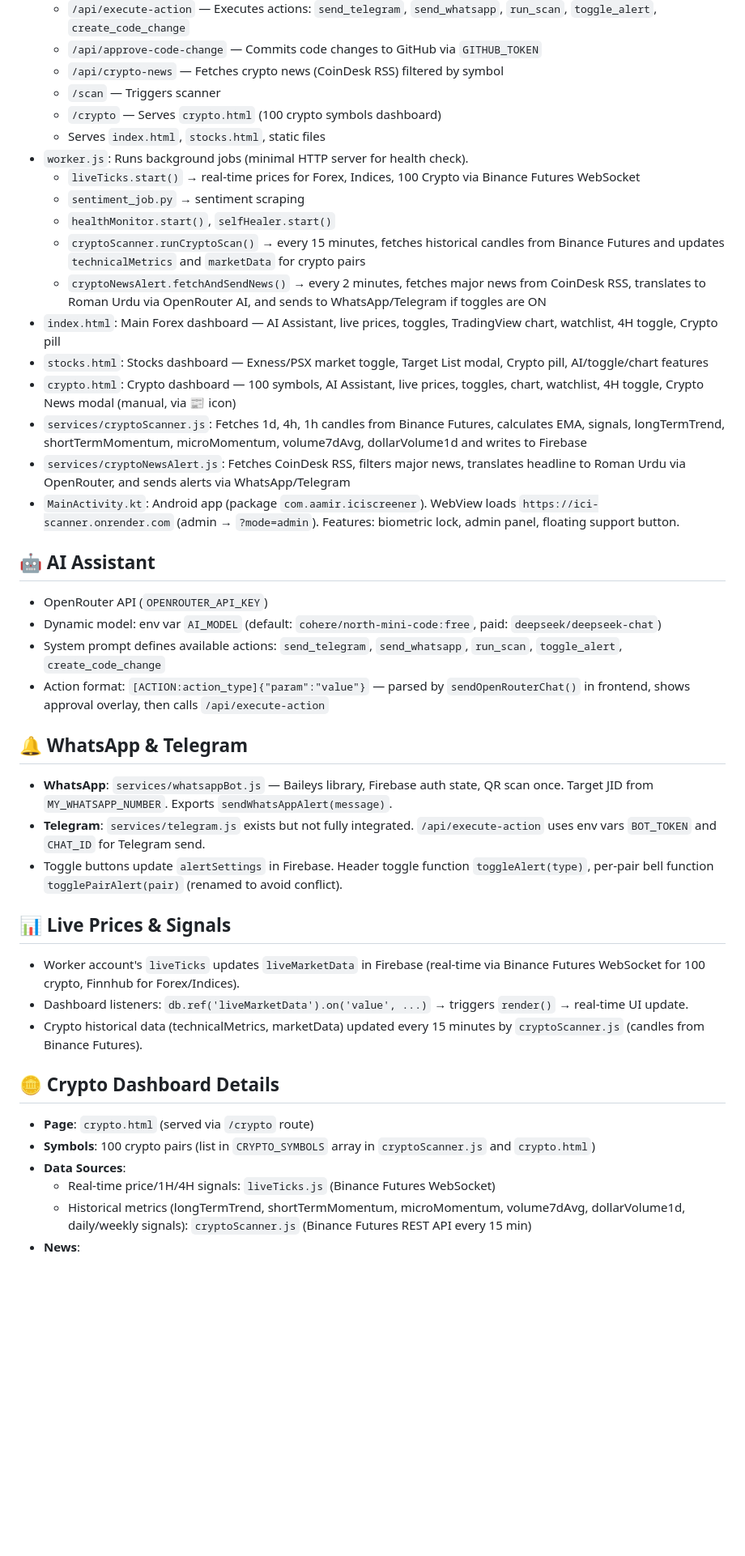
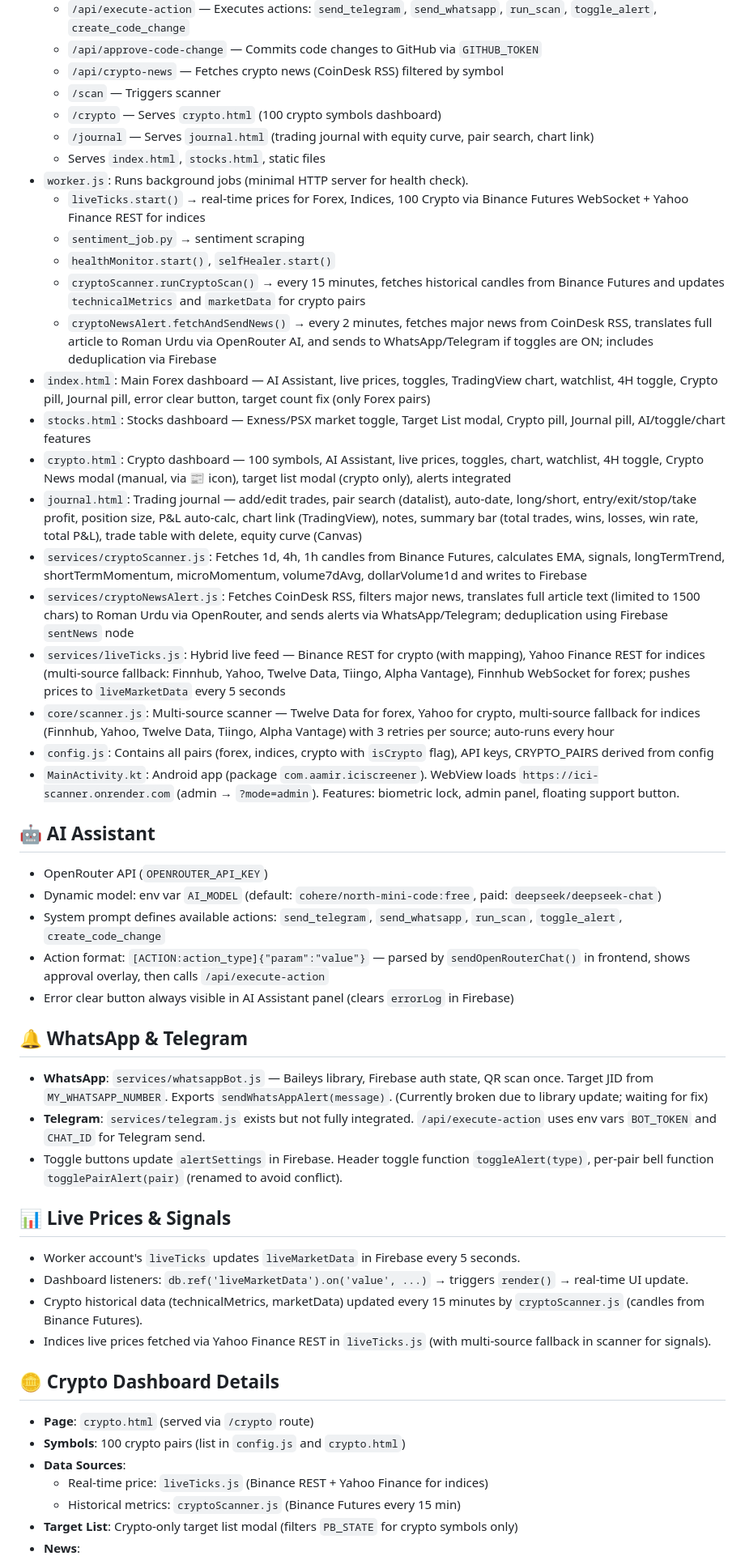
Before and after one commit to Aamirra/ICI-SCANNER, a Markdown page: PROJECT_SUMMARY.md, the part around one of its changes. Shown at 81% size. Drawn GitHub-style; blank space fills up the shorter version.

```diff
--- a/PROJECT_SUMMARY.md
+++ b/PROJECT_SUMMARY.md
@@ -18,18 +18,23 @@
   - `/api/crypto-news` — Fetches crypto news (CoinDesk RSS) filtered by symbol
   - `/scan` — Triggers scanner
   - `/crypto` — Serves `crypto.html` (100 crypto symbols dashboard)
+  - `/journal` — Serves `journal.html` (trading journal with equity curve, pair search, chart link)
   - Serves `index.html`, `stocks.html`, static files
 - `worker.js`: Runs background jobs (minimal HTTP server for health check).
-  - `liveTicks.start()` → real‑time prices for Forex, Indices, 100 Crypto via Binance Futures WebSocket
+  - `liveTicks.start()` → real‑time prices for Forex, Indices, 100 Crypto via Binance Futures WebSocket + Yahoo Finance REST for indices
   - `sentiment_job.py` → sentiment scraping
   - `healthMonitor.start()`, `selfHealer.start()`
   - `cryptoScanner.runCryptoScan()` → every 15 minutes, fetches historical candles from Binance Futures and updates `technicalMetrics` and `marketData` for crypto pairs
-  - `cryptoNewsAlert.fetchAndSendNews()` → every 2 minutes, fetches major news from CoinDesk RSS, translates to Roman Urdu via OpenRouter AI, and sends to WhatsApp/Telegram if toggles are ON
-- `index.html`: Main Forex dashboard — AI Assistant, live prices, toggles, TradingView chart, watchlist, 4H toggle, Crypto pill
-- `stocks.html`: Stocks dashboard — Exness/PSX market toggle, Target List modal, Crypto pill, AI/toggle/chart features
-- `crypto.html`: Crypto dashboard — 100 symbols, AI Assistant, live prices, toggles, chart, watchlist, 4H toggle, Crypto News modal (manual, via 📰 icon)
+  - `cryptoNewsAlert.fetchAndSendNews()` → every 2 minutes, fetches major news from CoinDesk RSS, translates full article to Roman Urdu via OpenRouter AI, and sends to WhatsApp/Telegram if toggles are ON; includes deduplication via Firebase
+- `index.html`: Main Forex dashboard — AI Assistant, live prices, toggles, TradingView chart, watchlist, 4H toggle, Crypto pill, Journal pill, error clear button, target count fix (only Forex pairs)
+- `stocks.html`: Stocks dashboard — Exness/PSX market toggle, Target List modal, Crypto pill, Journal pill, AI/toggle/chart features
+- `crypto.html`: Crypto dashboard — 100 symbols, AI Assistant, live prices, toggles, chart, watchlist, 4H toggle, Crypto News modal (manual, via 📰 icon), target list modal (crypto only), alerts integrated
+- `journal.html`: Trading journal — add/edit trades, pair search (datalist), auto‑date, long/short, entry/exit/stop/take profit, position size, P&L auto‑calc, chart link (TradingView), notes, summary bar (total trades, wins, losses, win rate, total P&L), trade table with delete, equity curve (Canvas)
 - `services/cryptoScanner.js`: Fetches 1d, 4h, 1h candles from Binance Futures, calculates EMA, signals, longTermTrend, shortTermMomentum, microMomentum, volume7dAvg, dollarVolume1d and writes to Firebase
-- `services/cryptoNewsAlert.js`: Fetches CoinDesk RSS, filters major news, translates headline to Roman Urdu via OpenRouter, and sends alerts via WhatsApp/Telegram
+- `services/cryptoNewsAlert.js`: Fetches CoinDesk RSS, filters major news, translates full article text (limited to 1500 chars) to Roman Urdu via OpenRouter, and sends alerts via WhatsApp/Telegram; deduplication using Firebase `sentNews` node
+- `services/liveTicks.js`: Hybrid live feed — Binance REST for crypto (with mapping), Yahoo Finance REST for indices (multi‑source fallback: Finnhub, Yahoo, Twelve Data, Tiingo, Alpha Vantage), Finnhub WebSocket for forex; pushes prices to `liveMarketData` every 5 seconds
+- `core/scanner.js`: Multi‑source scanner — Twelve Data for forex, Yahoo for crypto, multi‑source fallback for indices (Finnhub, Yahoo, Twelve Data, Tiingo, Alpha Vantage) with 3 retries per source; auto‑runs every hour
+- `config.js`: Contains all pairs (forex, indices, crypto with `isCrypto` flag), API keys, CRYPTO_PAIRS derived from config
 - `MainActivity.kt`: Android app (package `com.aamir.iciscreener`). WebView loads `https://ici-scanner.onrender.com` (admin → `?mode=admin`). Features: biometric lock, admin panel, floating support button.
 
 ## 🤖 AI Assistant
@@ -37,21 +42,24 @@
 - Dynamic model: env var `AI_MODEL` (default: `cohere/north-mini-code:free`, paid: `deepseek/deepseek-chat`)
 - System prompt defines available actions: `send_telegram`, `send_whatsapp`, `run_scan`, `toggle_alert`, `create_code_change`
 - Action format: `[ACTION:action_type]{"param":"value"}` — parsed by `sendOpenRouterChat()` in frontend, shows approval overlay, then calls `/api/execute-action`
+- Error clear button always visible in AI Assistant panel (clears `errorLog` in Firebase)
 
 ## 🔔 WhatsApp & Telegram
-- **WhatsApp**: `services/whatsappBot.js` — Baileys library, Firebase auth state, QR scan once. Target JID from `MY_WHATSAPP_NUMBER`. Exports `sendWhatsAppAlert(message)`.
+- **WhatsApp**: `services/whatsappBot.js` — Baileys library, Firebase auth state, QR scan once. Target JID from `MY_WHATSAPP_NUMBER`. Exports `sendWhatsAppAlert(message)`. (Currently broken due to library update; waiting for fix)
 - **Telegram**: `services/telegram.js` exists but not fully integrated. `/api/execute-action` uses env vars `BOT_TOKEN` and `CHAT_ID` for Telegram send.
-- Toggle buttons update `alertSettings` in Firebase. Header toggle function `toggleAlert(type)`, per-pair bell function `togglePairAlert(pair)` (renamed to avoid conflict).
+- Toggle buttons update `alertSettings` in Firebase. Header toggle function `toggleAlert(type)`, per‑pair bell function `togglePairAlert(pair)` (renamed to avoid conflict).
 
 ## 📊 Live Prices & Signals
-- Worker account's `liveTicks` updates `liveMarketData` in Firebase (real‑time via Binance Futures WebSocket for 100 crypto, Finnhub for Forex/Indices).
+- Worker account's `liveTicks` updates `liveMarketData` in Firebase every 5 seconds.
 - Dashboard listeners: `db.ref('liveMarketData').on('value', ...)` → triggers `render()` → real‑time UI update.
 - Crypto historical data (technicalMetrics, marketData) updated every 15 minutes by `cryptoScanner.js` (candles from Binance Futures).
+- Indices live prices fetched via Yahoo Finance REST in `liveTicks.js` (with multi‑source fallback in scanner for signals).
 
 ## 🪙 Crypto Dashboard Details
 - **Page**: `crypto.html` (served via `/crypto` route)
-- **Symbols**: 100 crypto pairs (list in `CRYPTO_SYMBOLS` array in `cryptoScanner.js` and `crypto.html`)
+- **Symbols**: 100 crypto pairs (list in `config.js` and `crypto.html`)
 - **Data Sources**:
-  - Real‑time price/1H/4H signals: `liveTicks.js` (Binance Futures WebSocket)
-  - Historical metrics (longTermTrend, shortTermMomentum, microMomentum, volume7dAvg, dollarVolume1d, daily/weekly signals): `cryptoScanner.js` (Binance Futures REST API every 15 min)
+  - Real‑time price: `liveTicks.js` (Binance REST + Yahoo Finance for indices)
+  - Historical metrics: `cryptoScanner.js` (Binance Futures every 15 min)
+- **Target List**: Crypto‑only target list modal (filters `PB_STATE` for crypto symbols only)
 - **News**:
```
Also changed, not shown: other parts of PROJECT_SUMMARY.md (+32 -12 lines).
